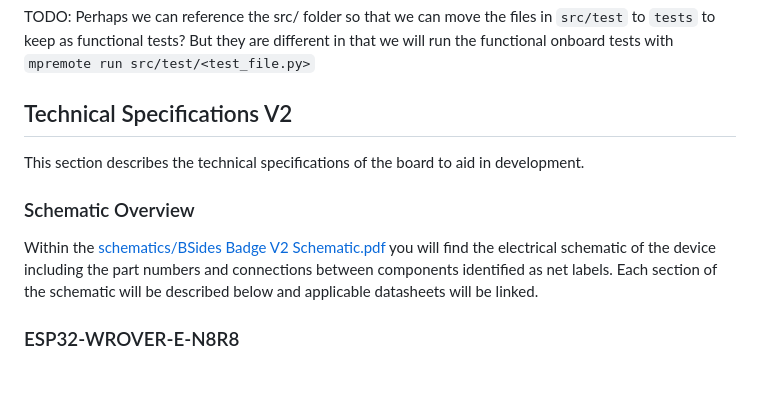
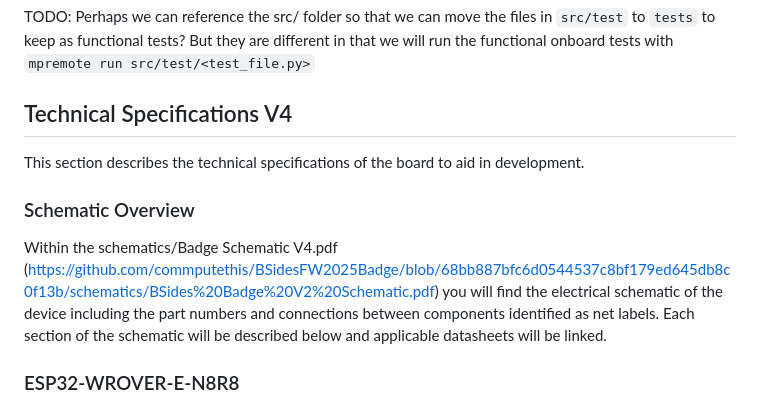
Before and after one commit to BSidesFortWayne/BSidesFW2025Badge, a Markdown page: README.md, the part around the change. GitHub-like rendering; blank space fills up the shorter version.

```diff
--- a/README.md
+++ b/README.md
@@ -84,13 +84,13 @@ TODO: Perhaps we can reference the src/ folder so that we can move the files in
 onboard tests with `mpremote run src/test/<test_file.py>`
 
 
-## Technical Specifications V2
+## Technical Specifications V4
 
 This section describes the technical specifications of the board to aid in development.
 
 ### Schematic Overview
 
-Within the [schematics/BSides Badge V2 Schematic.pdf](https://github.com/commputethis/BSidesFW2025Badge/blob/68bb887bfc6d0544537c8bf179ed645db8c0f13b/schematics/BSides%20Badge%20V2%20Schematic.pdf) you will find the electrical schematic of the device including the part numbers and connections between components identified as net labels. Each section of the schematic will be described below and applicable datasheets will be linked.
+Within the schematics/Badge Schematic V4.pdf (https://github.com/commputethis/BSidesFW2025Badge/blob/68bb887bfc6d0544537c8bf179ed645db8c0f13b/schematics/BSides%20Badge%20V2%20Schematic.pdf) you will find the electrical schematic of the device including the part numbers and connections between components identified as net labels. Each section of the schematic will be described below and applicable datasheets will be linked.
 
 ### ESP32-WROVER-E-N8R8
 
```
